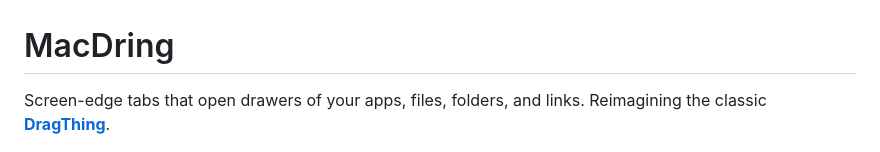
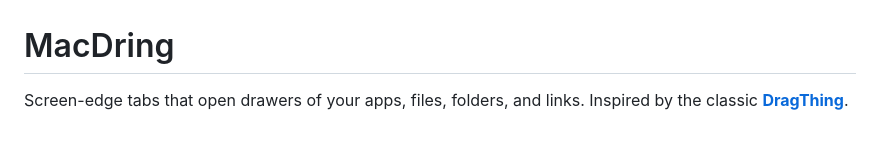
Before and after one commit to L-K-M/MacDring, a Markdown page: README.md, the part around the change. GitHub-like rendering.

```diff
--- a/README.md
+++ b/README.md
@@ -1,6 +1,6 @@
 # MacDring
 
-Screen-edge tabs that open drawers of your apps, files, folders, and links. Reimagining the classic **[DragThing](https://www.dragthing.com/)**.
+Screen-edge tabs that open drawers of your apps, files, folders, and links. Inspired by the classic **[DragThing](https://www.dragthing.com/)**.
 
 ![Screenshot](screenshot.png)
 
```
Also changed, not shown: ANALYSIS.md (+86 -84 lines).
